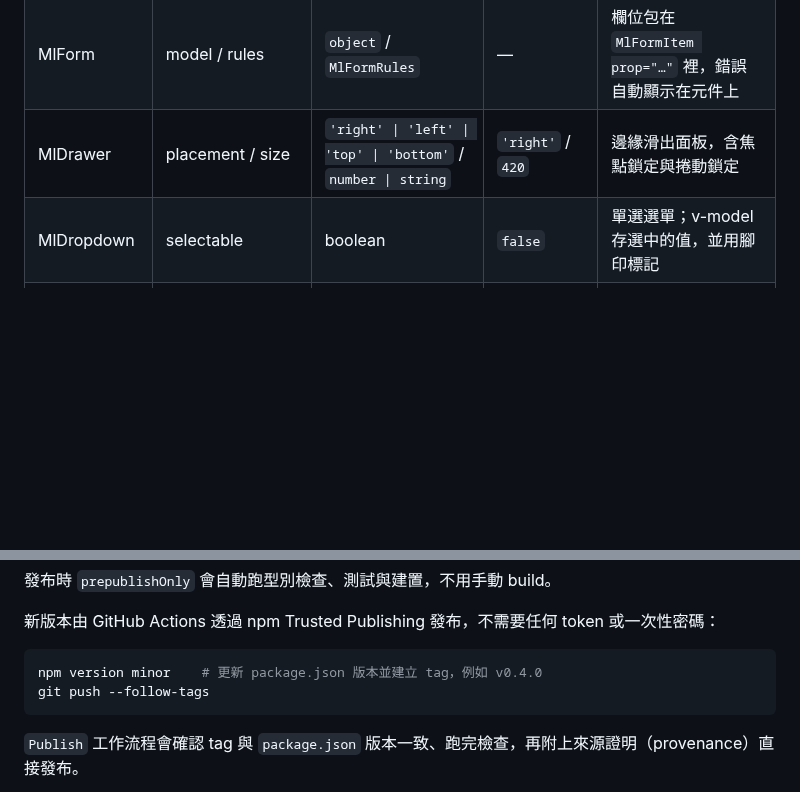
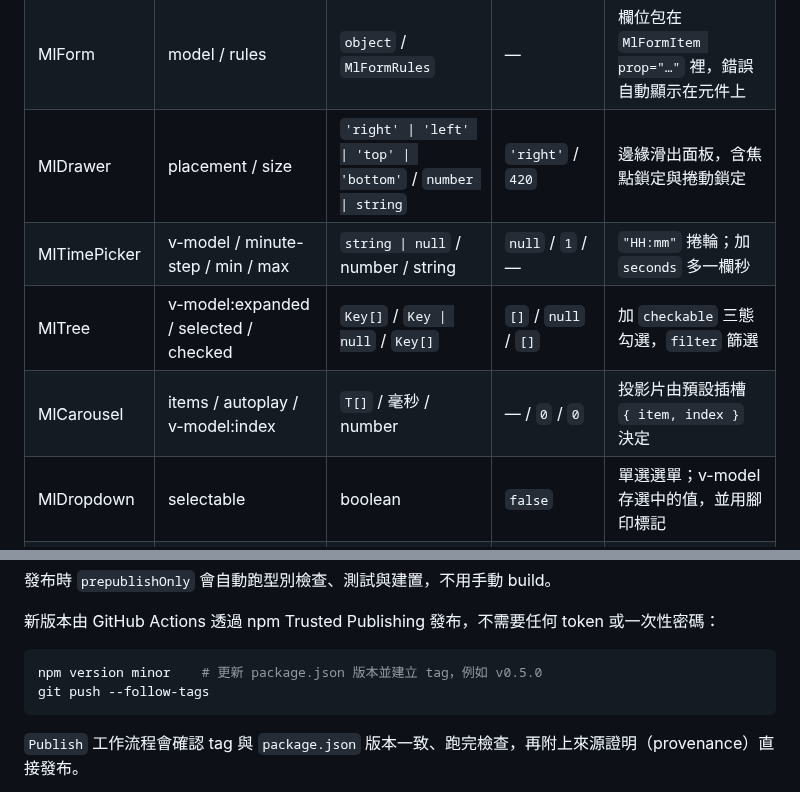
Before and after one commit to malilion/MalilionUI, a Markdown page: README.zh-TW.md, 2 parts joined by grey strips. Rendered like a GitHub page; blank space fills up the shorter version.

````diff
--- a/README.zh-TW.md
+++ b/README.zh-TW.md
@@ -156,6 +172,9 @@ toast.success({ title: '部署完成', message: 'v0.2 已上線' })
 | MlCombobox | searchable / multiple / clearable | boolean | `false` | 自繪下拉選擇；multiple 時 v-model 為陣列 |
 | MlForm | model / rules | `object` / `MlFormRules` | — | 欄位包在 `MlFormItem prop="…"` 裡，錯誤自動顯示在元件上 |
 | MlDrawer | placement / size | `'right' \| 'left' \| 'top' \| 'bottom'` / `number \| string` | `'right'` / `420` | 邊緣滑出面板，含焦點鎖定與捲動鎖定 |
+| MlTimePicker | v-model / minute-step / min / max | `string \| null` / number / string | `null` / `1` / — | `"HH:mm"` 捲輪；加 `seconds` 多一欄秒 |
+| MlTree | v-model:expanded / selected / checked | `Key[]` / `Key \| null` / `Key[]` | `[]` / `null` / `[]` | 加 `checkable` 三態勾選，`filter` 篩選 |
+| MlCarousel | items / autoplay / v-model:index | `T[]` / 毫秒 / number | — / `0` / `0` | 投影片由預設插槽 `{ item, index }` 決定 |
 | MlDropdown | selectable | boolean | `false` | 單選選單；v-model 存選中的值，並用腳印標記 |
 | MlMascot | pose / frame | `'avatar' \| 'full'` / `'none' \| 'ring' \| 'hex'` | `'avatar'` / `'none'` | 碼力獅本獅，頭像或全身 |
 | MlBarChart | data / highlight | `{ label, value }[]` / `'max' \| number \| null` | — / `'max'` | 自動取整數刻度，最高的一根會亮起 |
@@ -245,7 +264,7 @@ npm run screenshots  # 重新產生 README 圖片（需要本機 Google Chrome
 新版本由 GitHub Actions 透過 npm Trusted Publishing 發布，不需要任何 token 或一次性密碼：
 
 ```bash
-npm version minor    # 更新 package.json 版本並建立 tag，例如 v0.4.0
+npm version minor    # 更新 package.json 版本並建立 tag，例如 v0.5.0
 git push --follow-tags
 ```
 
````
Also changed, not shown: other parts of README.zh-TW.md (+17 -1 lines), README.md (+21 -2 lines), docs/images/media.png (added), docs/images/overlays.png (added), docs/images/pickers.png (added), docs/images/structure.png (added), 6 other files.
